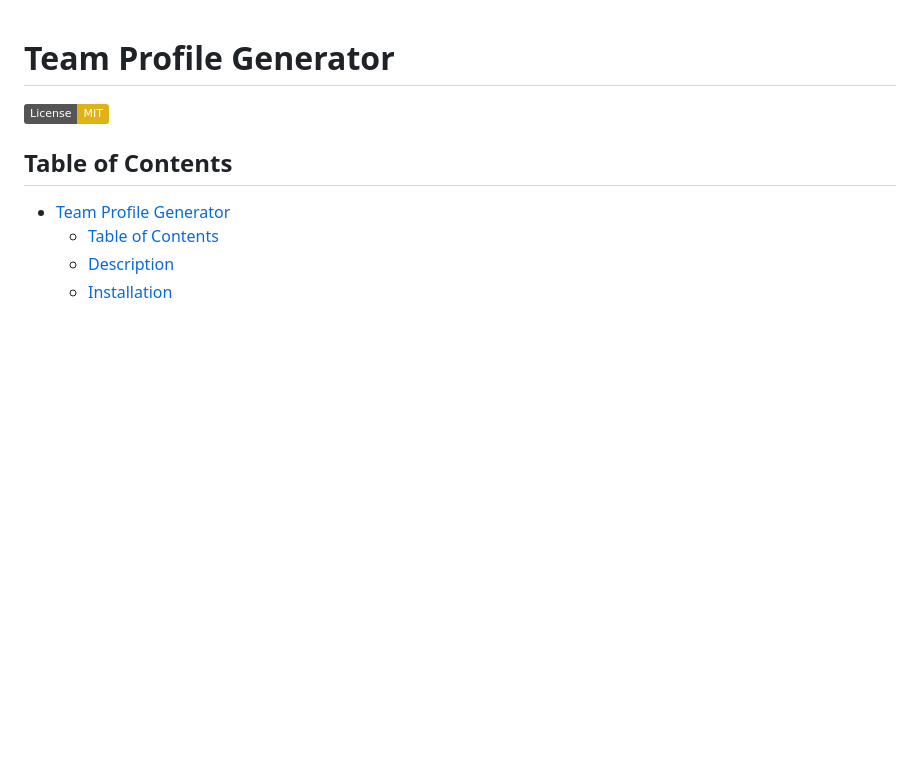
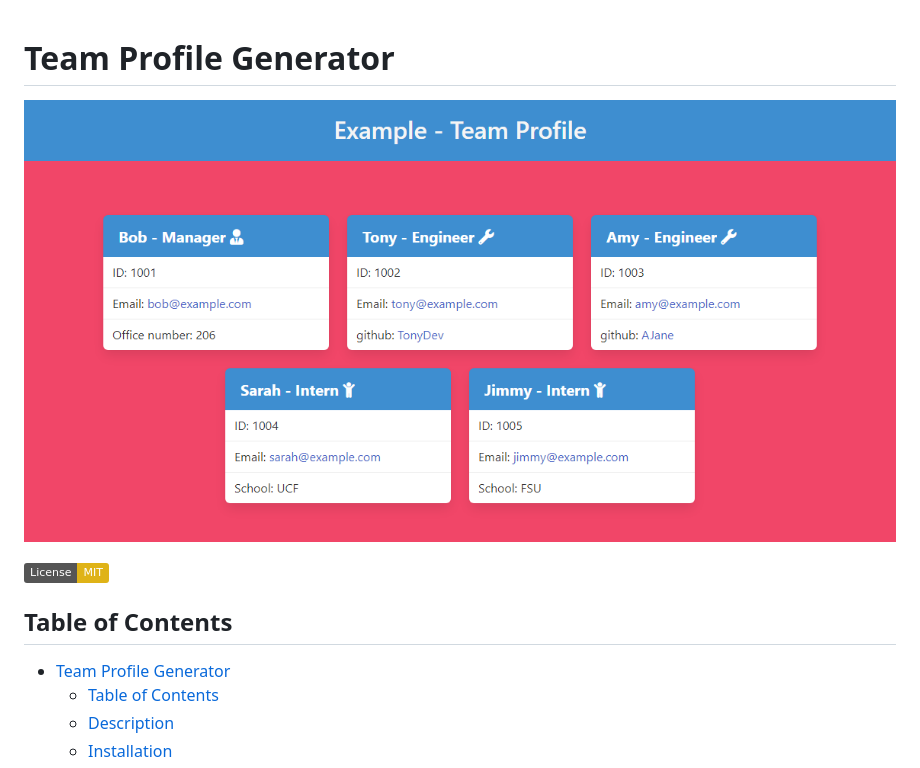
Before and after one commit to WRuback/WR-team-profile-generator, a Markdown page: README.md, the part around the change. Rendered like a GitHub page; pictures changed too: README_assets/Splash.png (added); badges without logos; blank space fills up the shorter version.

Commit message:
Added splash image to README.

```diff
--- a/README.md
+++ b/README.md
@@ -1,4 +1,6 @@
 # Team Profile Generator
+
+![Splash Image](README_assets/Splash.png)
 
 [![License: MIT](https://img.shields.io/badge/License-MIT-yellow.svg)](https://opensource.org/licenses/MIT)
 
```
